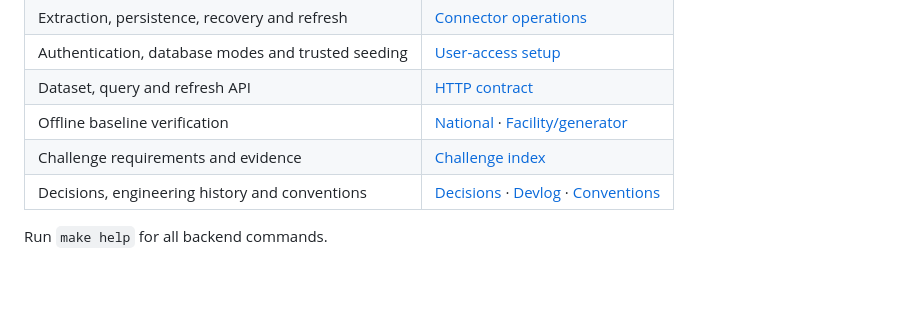
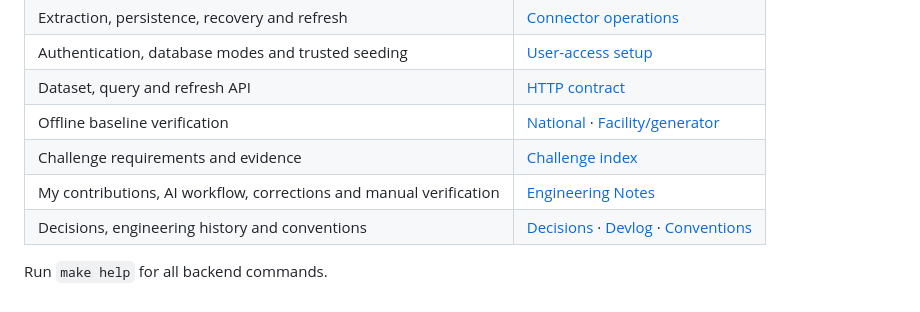
Before and after one commit to PedroEdu6786/outage-explorer, a Markdown page: README.md, the part around the change. Rendered like a GitHub page.

```diff
--- a/README.md
+++ b/README.md
@@ -143,6 +143,7 @@ its evidence, reproduction command and product treatment.
 | Dataset, query and refresh API | [HTTP contract](docs/specs/data-api/http-contract.md) |
 | Offline baseline verification | [National](docs/specs/national-data-verification/verification.md) · [Facility/generator](docs/specs/facility-generator-verification/verification.md) |
 | Challenge requirements and evidence | [Challenge index](docs/challenge/README.md) |
+| My contributions, AI workflow, corrections and manual verification | [Engineering Notes](NOTES.md) |
 | Decisions, engineering history and conventions | [Decisions](DECISIONS.md) · [Devlog](docs/devlog/) · [Conventions](docs/context/conventions.md) |
 
 Run `make help` for all backend commands.
```
Also changed, not shown: NOTES.md (added, +77 -0 lines), docs/devlog/2026-10-07.md (+25 -0 lines).
